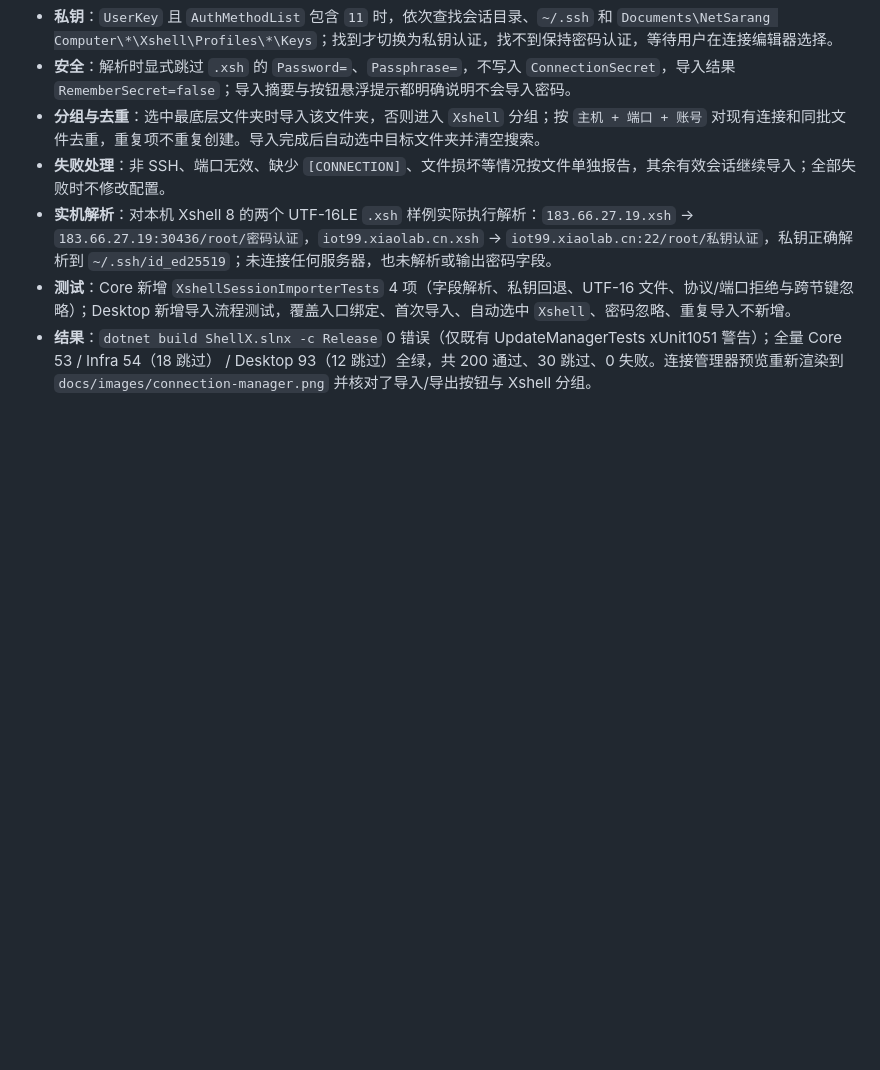
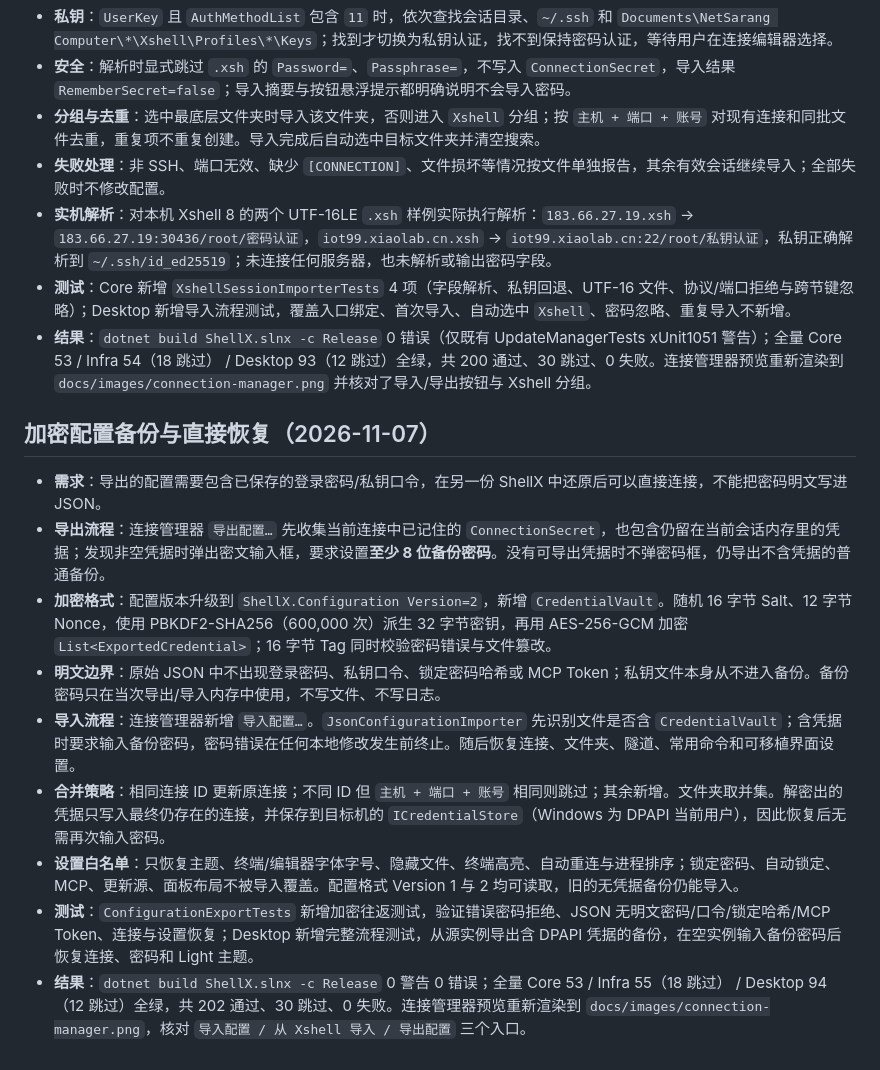
Before and after one commit to coolqingcheng/shell-x, a Markdown page: docs/verification.md, the part around the change. GitHub-like rendering; blank space fills up the shorter version.

```diff
--- a/docs/verification.md
+++ b/docs/verification.md
@@ -500,3 +500,14 @@ bash: -c: line 21: syntax error near unexpected token `$'do\r''
 - **实机解析**：对本机 Xshell 8 的两个 UTF-16LE `.xsh` 样例实际执行解析：`183.66.27.19.xsh` → `183.66.27.19:30436/root/密码认证`，`iot99.xiaolab.cn.xsh` → `iot99.xiaolab.cn:22/root/私钥认证`，私钥正确解析到 `~/.ssh/id_ed25519`；未连接任何服务器，也未解析或输出密码字段。
 - **测试**：Core 新增 `XshellSessionImporterTests` 4 项（字段解析、私钥回退、UTF-16 文件、协议/端口拒绝与跨节键忽略）；Desktop 新增导入流程测试，覆盖入口绑定、首次导入、自动选中 `Xshell`、密码忽略、重复导入不新增。
 - **结果**：`dotnet build ShellX.slnx -c Release` 0 错误（仅既有 UpdateManagerTests xUnit1051 警告）；全量 Core 53 / Infra 54（18 跳过） / Desktop 93（12 跳过）全绿，共 200 通过、30 跳过、0 失败。连接管理器预览重新渲染到 `docs/images/connection-manager.png` 并核对了导入/导出按钮与 Xshell 分组。
+## 加密配置备份与直接恢复（2026-11-07）
+
+- **需求**：导出的配置需要包含已保存的登录密码/私钥口令，在另一份 ShellX 中还原后可以直接连接，不能把密码明文写进 JSON。
+- **导出流程**：连接管理器 `导出配置…` 先收集当前连接中已记住的 `ConnectionSecret`，也包含仍留在当前会话内存里的凭据；发现非空凭据时弹出密文输入框，要求设置**至少 8 位备份密码**。没有可导出凭据时不弹密码框，仍导出不含凭据的普通备份。
+- **加密格式**：配置版本升级到 `ShellX.Configuration Version=2`，新增 `CredentialVault`。随机 16 字节 Salt、12 字节 Nonce，使用 PBKDF2-SHA256（600,000 次）派生 32 字节密钥，再用 AES-256-GCM 加密 `List<ExportedCredential>`；16 字节 Tag 同时校验密码错误与文件篡改。
+- **明文边界**：原始 JSON 中不出现登录密码、私钥口令、锁定密码哈希或 MCP Token；私钥文件本身从不进入备份。备份密码只在当次导出/导入内存中使用，不写文件、不写日志。
+- **导入流程**：连接管理器新增 `导入配置…`。`JsonConfigurationImporter` 先识别文件是否含 `CredentialVault`；含凭据时要求输入备份密码，密码错误在任何本地修改发生前终止。随后恢复连接、文件夹、隧道、常用命令和可移植界面设置。
+- **合并策略**：相同连接 ID 更新原连接；不同 ID 但 `主机 + 端口 + 账号` 相同则跳过；其余新增。文件夹取并集。解密出的凭据只写入最终仍存在的连接，并保存到目标机的 `ICredentialStore`（Windows 为 DPAPI 当前用户），因此恢复后无需再次输入密码。
+- **设置白名单**：只恢复主题、终端/编辑器字体字号、隐藏文件、终端高亮、自动重连与进程排序；锁定密码、自动锁定、MCP、更新源、面板布局不被导入覆盖。配置格式 Version 1 与 2 均可读取，旧的无凭据备份仍能导入。
+- **测试**：`ConfigurationExportTests` 新增加密往返测试，验证错误密码拒绝、JSON 无明文密码/口令/锁定哈希/MCP Token、连接与设置恢复；Desktop 新增完整流程测试，从源实例导出含 DPAPI 凭据的备份，在空实例输入备份密码后恢复连接、密码和 Light 主题。
+- **结果**：`dotnet build ShellX.slnx -c Release` 0 警告 0 错误；全量 Core 53 / Infra 55（18 跳过） / Desktop 94（12 跳过）全绿，共 202 通过、30 跳过、0 失败。连接管理器预览重新渲染到 `docs/images/connection-manager.png`，核对 `导入配置 / 从 Xshell 导入 / 导出配置` 三个入口。
```
Also changed, not shown: README.md (+4 -2 lines), docs/architecture.md (+1 -1 lines), docs/images/connection-manager.png, 14 other files.
